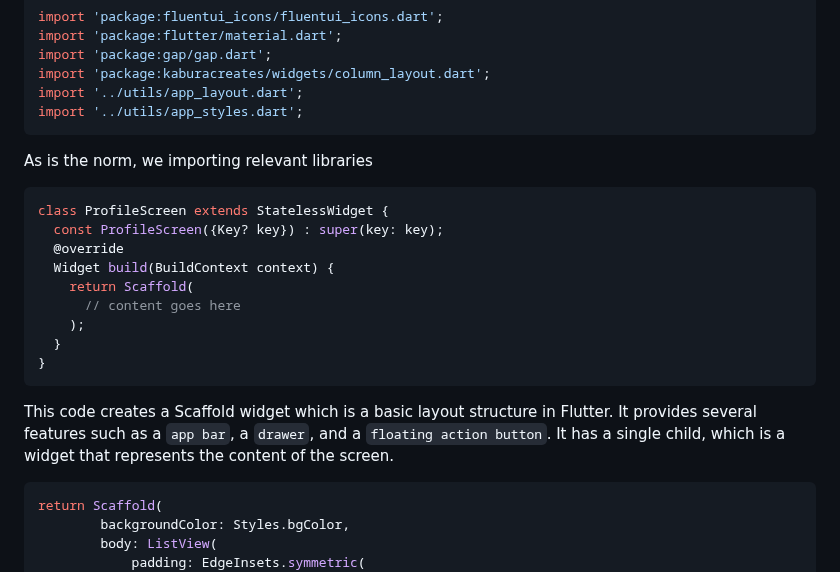
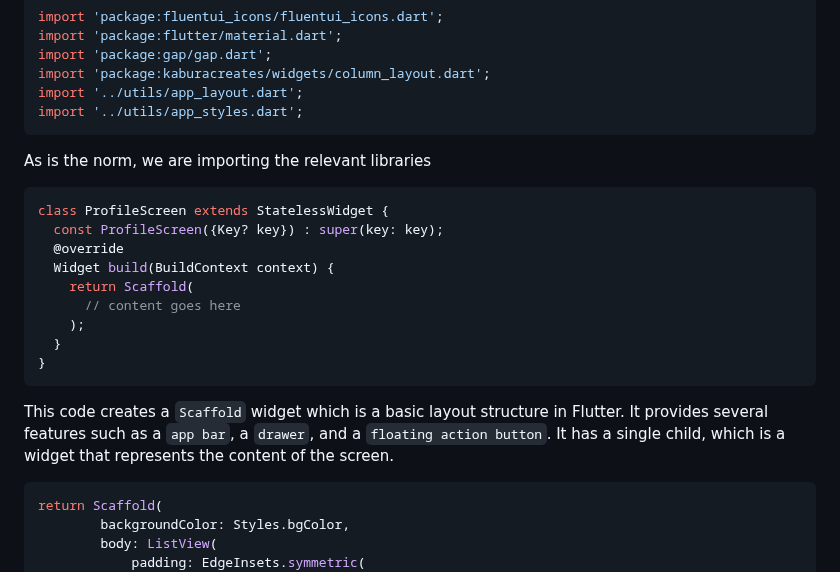
Before and after one commit to KaburaJ/Booking-App, a Markdown page: README.md, the part around one of its changes. Drawn GitHub-style.

````diff
--- a/README.md
+++ b/README.md
@@ -2011,7 +2010,7 @@ import 'package:kaburacreates/widgets/column_layout.dart';
 import '../utils/app_layout.dart';
 import '../utils/app_styles.dart';
 ```
-As is the norm, we importing relevant libraries
+As is the norm, we are importing the relevant libraries
 
 ```dart
 class ProfileScreen extends StatelessWidget {
@@ -2024,7 +2023,7 @@ class ProfileScreen extends StatelessWidget {
   }
 }
 ```
-This code creates a Scaffold widget which is a basic layout structure in Flutter. It provides several features such as a `app bar`, a `drawer`, and a `floating action button`. It has a single child, which is a widget that represents the content of the screen.
+This code creates a `Scaffold` widget which is a basic layout structure in Flutter. It provides several features such as a `app bar`, a `drawer`, and a `floating action button`. It has a single child, which is a widget that represents the content of the screen.
 </br>
 </br>
 
````
Also changed, not shown: other parts of README.md (+0 -5 lines).
